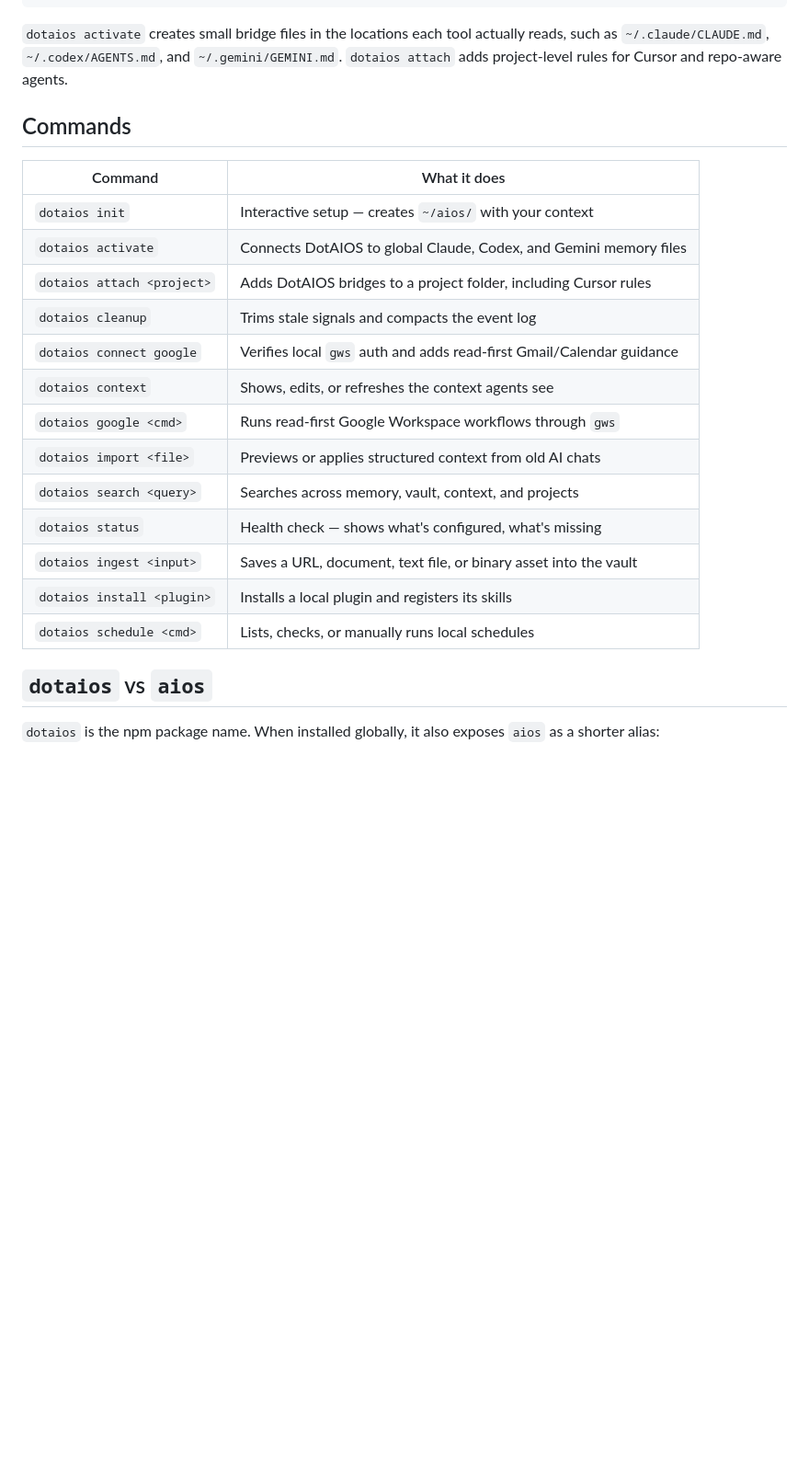
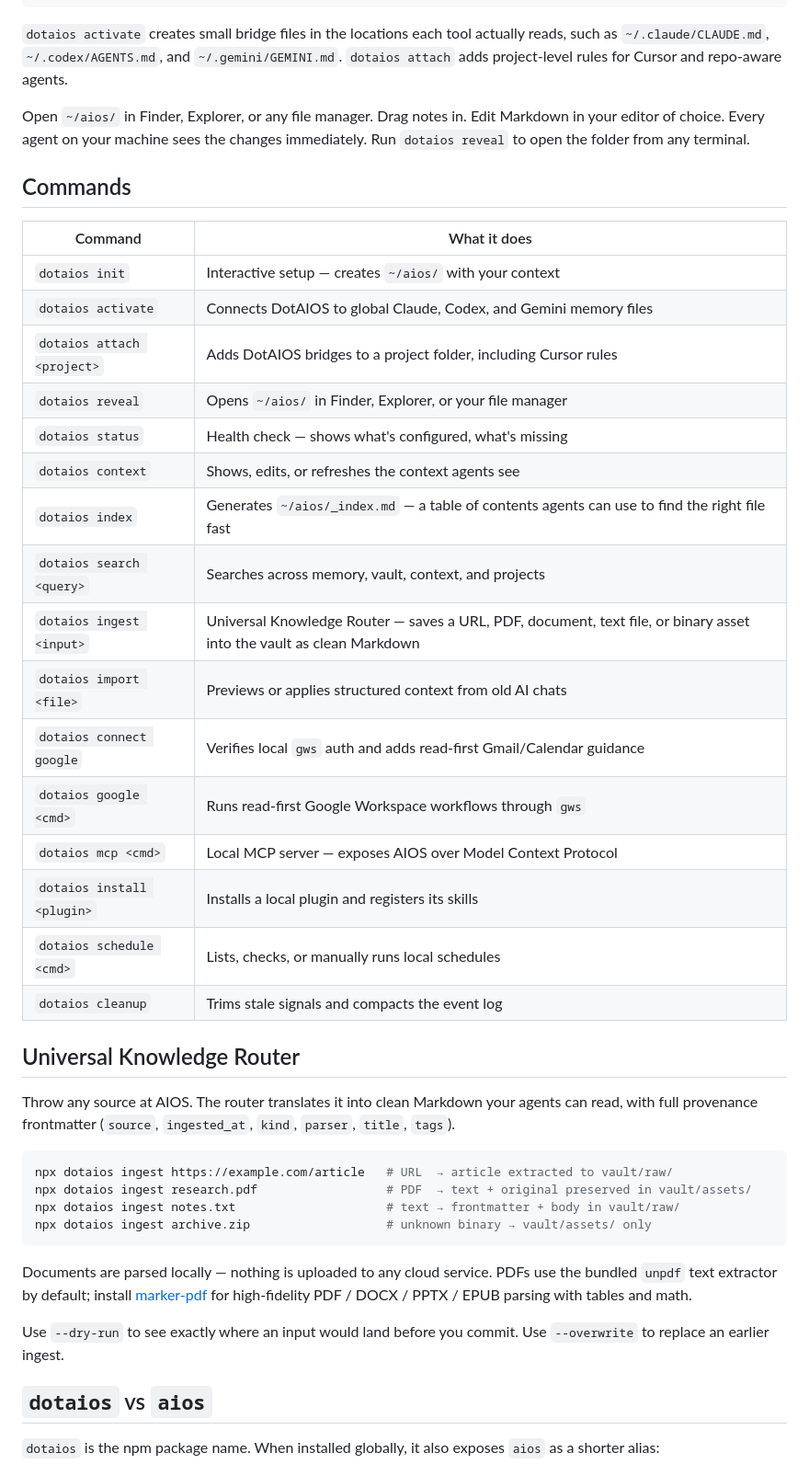
Before and after one commit to filocosta46/dotaios, a Markdown page: README.md, the part around one of its changes. Shown at 92% size. Drawn GitHub-style; blank space fills up the shorter version.

````diff
--- a/README.md
+++ b/README.md
@@ -66,6 +66,8 @@ For Cursor projects, run `npx dotaios attach /path/to/project` once to create a
 
 `dotaios activate` creates small bridge files in the locations each tool actually reads, such as `~/.claude/CLAUDE.md`, `~/.codex/AGENTS.md`, and `~/.gemini/GEMINI.md`. `dotaios attach` adds project-level rules for Cursor and repo-aware agents.
 
+Open `~/aios/` in Finder, Explorer, or any file manager. Drag notes in. Edit Markdown in your editor of choice. Every agent on your machine sees the changes immediately. Run `dotaios reveal` to open the folder from any terminal.
+
 ## Commands
 
 | Command | What it does |
@@ -73,16 +75,34 @@ For Cursor projects, run `npx dotaios attach /path/to/project` once to create a
 | `dotaios init` | Interactive setup — creates `~/aios/` with your context |
 | `dotaios activate` | Connects DotAIOS to global Claude, Codex, and Gemini memory files |
 | `dotaios attach <project>` | Adds DotAIOS bridges to a project folder, including Cursor rules |
-| `dotaios cleanup` | Trims stale signals and compacts the event log |
+| `dotaios reveal` | Opens `~/aios/` in Finder, Explorer, or your file manager |
+| `dotaios status` | Health check — shows what's configured, what's missing |
+| `dotaios context` | Shows, edits, or refreshes the context agents see |
+| `dotaios index` | Generates `~/aios/_index.md` — a table of contents agents can use to find the right file fast |
+| `dotaios search <query>` | Searches across memory, vault, context, and projects |
+| `dotaios ingest <input>` | Universal Knowledge Router — saves a URL, PDF, document, text file, or binary asset into the vault as clean Markdown |
+| `dotaios import <file>` | Previews or applies structured context from old AI chats |
 | `dotaios connect google` | Verifies local `gws` auth and adds read-first Gmail/Calendar guidance |
-| `dotaios context` | Shows, edits, or refreshes the context agents see |
 | `dotaios google <cmd>` | Runs read-first Google Workspace workflows through `gws` |
-| `dotaios import <file>` | Previews or applies structured context from old AI chats |
-| `dotaios search <query>` | Searches across memory, vault, context, and projects |
-| `dotaios status` | Health check — shows what's configured, what's missing |
-| `dotaios ingest <input>` | Saves a URL, document, text file, or binary asset into the vault |
+| `dotaios mcp <cmd>` | Local MCP server — exposes AIOS over Model Context Protocol |
 | `dotaios install <plugin>` | Installs a local plugin and registers its skills |
 | `dotaios schedule <cmd>` | Lists, checks, or manually runs local schedules |
+| `dotaios cleanup` | Trims stale signals and compacts the event log |
+
+## Universal Knowledge Router
+
+Throw any source at AIOS. The router translates it into clean Markdown your agents can read, with full provenance frontmatter (`source`, `ingested_at`, `kind`, `parser`, `title`, `tags`).
+
+```bash
+npx dotaios ingest https://example.com/article   # URL  → article extracted to vault/raw/
+npx dotaios ingest research.pdf                  # PDF  → text + original preserved in vault/assets/
+npx dotaios ingest notes.txt                     # text → frontmatter + body in vault/raw/
+npx dotaios ingest archive.zip                   # unknown binary → vault/assets/ only
+```
+
+Documents are parsed locally — nothing is uploaded to any cloud service. PDFs use the bundled `unpdf` text extractor by default; install [marker-pdf](https://github.com/datalab-to/marker) for high-fidelity PDF / DOCX / PPTX / EPUB parsing with tables and math.
+
+Use `--dry-run` to see exactly where an input would land before you commit. Use `--overwrite` to replace an earlier ingest.
 
 ## `dotaios` vs `aios`
 
````
Also changed, not shown: other parts of README.md (+12 -15 lines).
